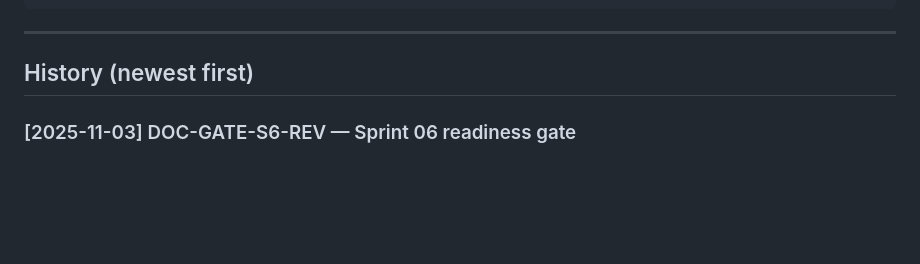
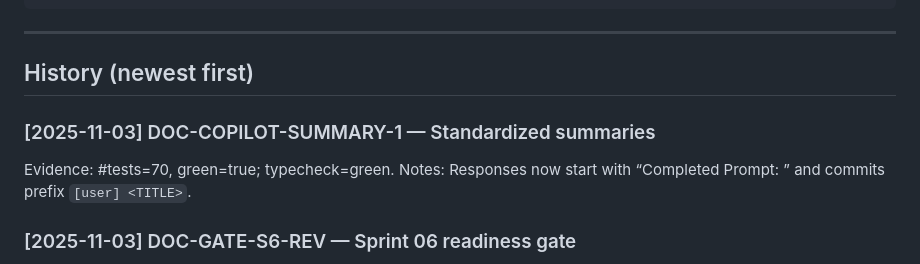
Before and after one commit to Stephen-Ch/nyc-explorer, a Markdown page: docs/project-history.md, the part around the change. GitHub-like rendering; blank space fills up the shorter version.

```diff
--- a/docs/project-history.md
+++ b/docs/project-history.md
@@ -18,6 +18,10 @@ Files: <main files touched>
 ---
 
 ## History (newest first)
+
+### [2025-11-03] DOC-COPILOT-SUMMARY-1 — Standardized summaries
+Evidence: #tests=70, green=true; typecheck=green.
+Notes: Responses now start with “Completed Prompt: <TITLE>” and commits prefix `[user] <TITLE>`.
 
 ### [2025-11-03] DOC-GATE-S6-REV — Sprint 06 readiness gate
 Evidence: #tests=70, green=true; typecheck=green.
```
Also changed, not shown: docs/Copilot-Instructions.md (+5 -0 lines), docs/code-review.md (+1 -0 lines).
